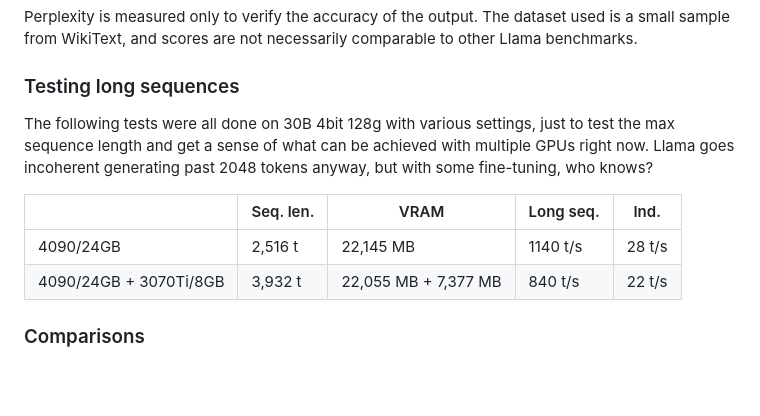
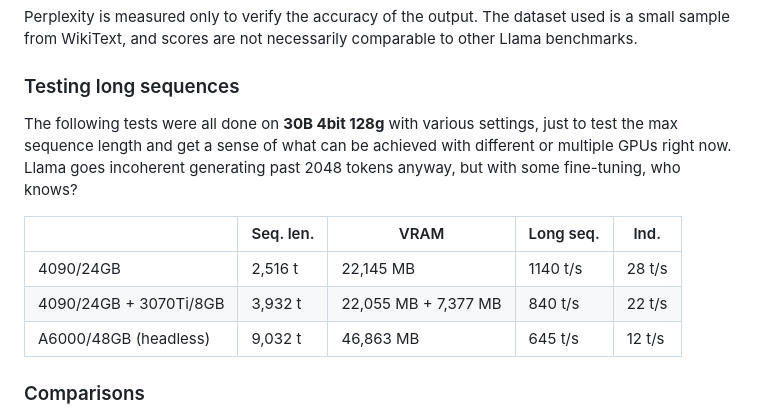
Before and after one commit to turboderp/exllama, a Markdown page: README.md, the part around the change. GitHub-like rendering; blank space fills up the shorter version.

Commit message:
Tested on A6000 for kicks

```diff
--- a/README.md
+++ b/README.md
@@ -81,14 +81,15 @@ Perplexity is measured only to verify the accuracy of the output. The dataset us
 scores are not necessarily comparable to other Llama benchmarks.
 
 ### Testing long sequences
-The following tests were all done on 30B 4bit 128g with various settings, just to test the max sequence length and get
-a sense of what can be achieved with multiple GPUs right now. Llama goes incoherent generating past 2048 tokens anyway,
+The following tests were all done on **30B 4bit 128g** with various settings, just to test the max sequence length and get a sense of what
+can be achieved with different or multiple GPUs right now. Llama goes incoherent generating past 2048 tokens anyway,
 but with some fine-tuning, who knows?
 
 |                        | Seq. len. | VRAM                 | Long seq. | Ind.   |
 |------------------------|-----------|----------------------|-----------|--------|
 | 4090/24GB              | 2,516 t   | 22,145 MB            | 1140 t/s  | 28 t/s |
 | 4090/24GB + 3070Ti/8GB | 3,932 t   | 22,055 MB + 7,377 MB | 840 t/s   | 22 t/s |
+| A6000/48GB (headless)  | 9,032 t   | 46,863 MB            | 645 t/s   | 12 t/s |
 
 ### Comparisons
 
```
